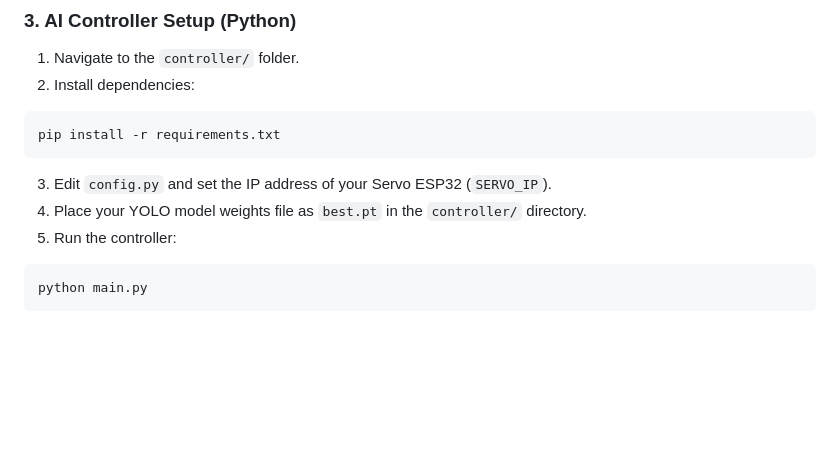
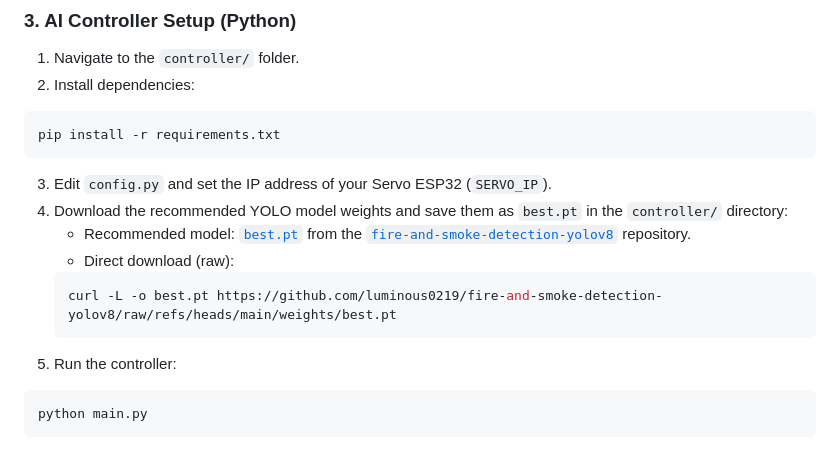
Before and after one commit to ionvop/fire-monitor, a Markdown page: README.md, the part around the change. GitHub-like rendering; blank space fills up the shorter version.

````diff
--- a/README.md
+++ b/README.md
@@ -56,7 +56,12 @@ The project is divided into three main components:
 pip install -r requirements.txt
 ```
 3. Edit `config.py` and set the IP address of your Servo ESP32 (`SERVO_IP`).
-4. Place your YOLO model weights file as `best.pt` in the `controller/` directory.
+4. Download the recommended YOLO model weights and save them as `best.pt` in the `controller/` directory:
+    * Recommended model: [`best.pt`](https://github.com/luminous0219/fire-and-smoke-detection-yolov8/blob/main/weights/best.pt) from the [`fire-and-smoke-detection-yolov8`](https://github.com/luminous0219/fire-and-smoke-detection-yolov8) repository.
+    * Direct download (raw):
+    ```bash
+    curl -L -o best.pt https://github.com/luminous0219/fire-and-smoke-detection-yolov8/raw/refs/heads/main/weights/best.pt
+    ```
 5. Run the controller:
 ```bash
 python main.py
````
